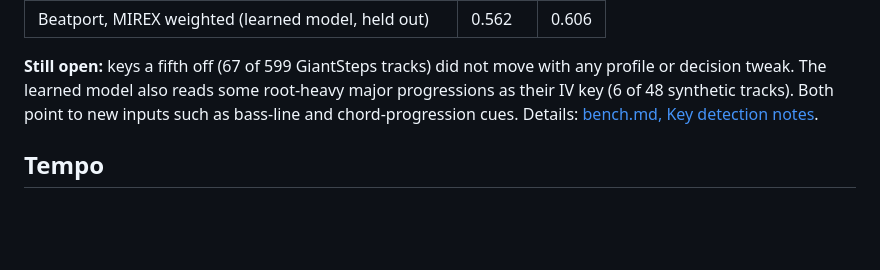
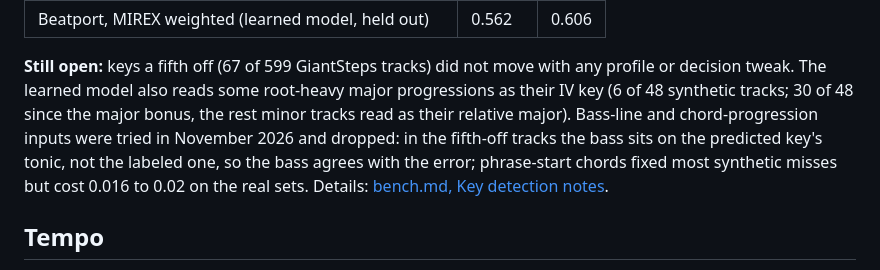
Before and after one commit to pocketIlmatto/tastr, a Markdown page: docs/engine-report.md, the part around the change. GitHub-like rendering; blank space fills up the shorter version.

```diff
--- a/docs/engine-report.md
+++ b/docs/engine-report.md
@@ -43,7 +43,10 @@ transpositions, so it learns how a key sounds relative to its tonic rather than
 
 **Still open:** keys a fifth off (67 of 599 GiantSteps tracks) did not move with any profile or decision
 tweak. The learned model also reads some root-heavy major progressions as their IV key (6 of 48 synthetic
-tracks). Both point to new inputs such as bass-line and chord-progression cues. Details:
+tracks; 30 of 48 since the major bonus, the rest minor tracks read as their relative major). Bass-line
+and chord-progression inputs were tried in November 2026 and dropped: in the fifth-off tracks the bass sits on
+the predicted key's tonic, not the labeled one, so the bass agrees with the error; phrase-start chords fixed most
+synthetic misses but cost 0.016 to 0.02 on the real sets. Details:
 [bench.md, Key detection notes](bench.md#key-detection-notes).
 
 ## Tempo
```
Also changed, not shown: docs/bench.md (+54 -0 lines).
